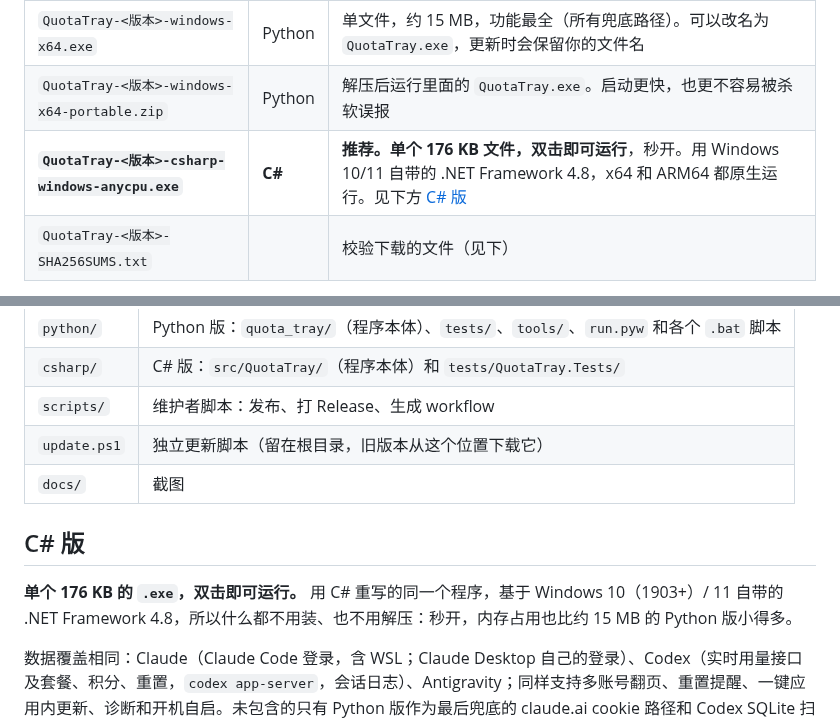
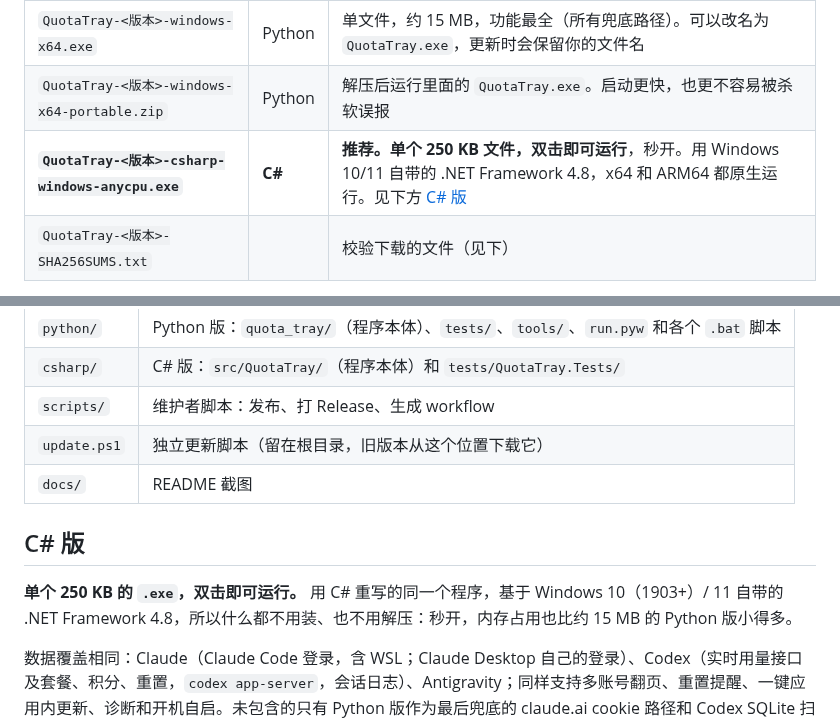
Before and after one commit to yhm138/ai-quota-tray, a Markdown page: README.md, 2 parts joined by grey strips. Rendered like a GitHub page.

```diff
--- a/README.md
+++ b/README.md
@@ -512,7 +547,7 @@ MIT — see [LICENSE](LICENSE).
 |---|---|---|
 | `QuotaTray-<版本>-windows-x64.exe` | Python | 单文件，约 15 MB，功能最全（所有兜底路径）。可以改名为 `QuotaTray.exe`，更新时会保留你的文件名 |
 | `QuotaTray-<版本>-windows-x64-portable.zip` | Python | 解压后运行里面的 `QuotaTray.exe`。启动更快，也更不容易被杀软误报 |
-| **`QuotaTray-<版本>-csharp-windows-anycpu.exe`** | **C#** | **推荐。单个 176 KB 文件，双击即可运行**，秒开。用 Windows 10/11 自带的 .NET Framework 4.8，x64 和 ARM64 都原生运行。见下方 [C# 版](#c-版) |
+| **`QuotaTray-<版本>-csharp-windows-anycpu.exe`** | **C#** | **推荐。单个 250 KB 文件，双击即可运行**，秒开。用 Windows 10/11 自带的 .NET Framework 4.8，x64 和 ARM64 都原生运行。见下方 [C# 版](#c-版) |
 | `QuotaTray-<版本>-SHA256SUMS.txt` | | 校验下载的文件（见下） |
 
 不管哪个版本，同一时间只会运行一个 QuotaTray：两个版本共用 `%APPDATA%\QuotaTray` 里的设置，启动其中一个会替换掉另一个。
@@ -552,11 +587,11 @@ winget install Python.Python.3.12
 | `csharp/` | C# 版：`src/QuotaTray/`（程序本体）和 `tests/QuotaTray.Tests/` |
 | `scripts/` | 维护者脚本：发布、打 Release、生成 workflow |
 | `update.ps1` | 独立更新脚本（留在根目录，旧版本从这个位置下载它） |
-| `docs/` | 截图 |
+| `docs/` | README 截图 |
 
 ## C# 版
 
-**单个 176 KB 的 `.exe`，双击即可运行。** 用 C# 重写的同一个程序，基于 Windows 10（1903+）/ 11 自带的 .NET Framework 4.8，所以什么都不用装、也不用解压：秒开，内存占用也比约 15 MB 的 Python 版小得多。
+**单个 250 KB 的 `.exe`，双击即可运行。** 用 C# 重写的同一个程序，基于 Windows 10（1903+）/ 11 自带的 .NET Framework 4.8，所以什么都不用装、也不用解压：秒开，内存占用也比约 15 MB 的 Python 版小得多。
 
 数据覆盖相同：Claude（Claude Code 登录，含 WSL；Claude Desktop 自己的登录）、Codex（实时用量接口及套餐、积分、重置，`codex app-server`，会话日志）、Antigravity；同样支持多账号翻页、重置提醒、一键应用内更新、诊断和开机自启。未包含的只有 Python 版作为最后兜底的 claude.ai cookie 路径和 Codex SQLite 扫描。
 
```
Also changed, not shown: other parts of README.md (+49 -14 lines), docs/panel-payg.png (added), docs/panel-subscriptions.png (added), docs/screenshot.png (deleted).
